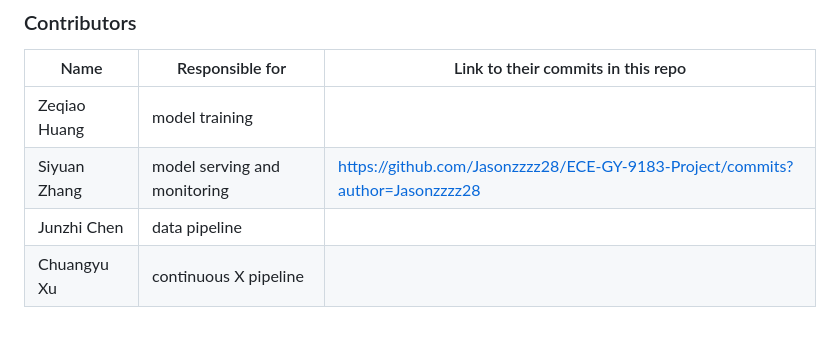
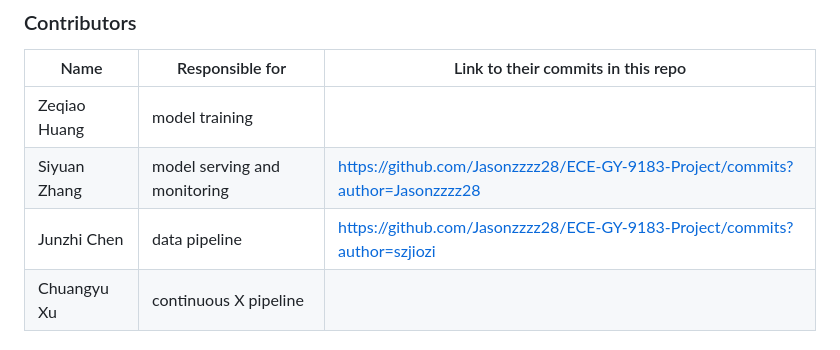
Before and after one commit to Jasonzzzz28/Transformer-QA, a Markdown page: README.md, the part around the change. Rendered like a GitHub page.

Commit message:
Update Junzhi commit history link

```diff
--- a/README.md
+++ b/README.md
@@ -13,7 +13,7 @@ Discuss: Value proposition: Your will propose a machine learning system that can
 |---------------------------------|-----------------|------------------------------------|
 | Zeqiao Huang                 | model training |                                    |
 | Siyuan Zhang                 |  model serving and monitoring |    https://github.com/Jasonzzzz28/ECE-GY-9183-Project/commits?author=Jasonzzzz28                                |
-| Junzhi Chen                   |       data pipeline          |                                    |
+| Junzhi Chen                   |       data pipeline          |           https://github.com/Jasonzzzz28/ECE-GY-9183-Project/commits?author=szjiozi                         |
 | Chuangyu Xu                  |      continuous X pipeline           |                                    |
 
 
```
